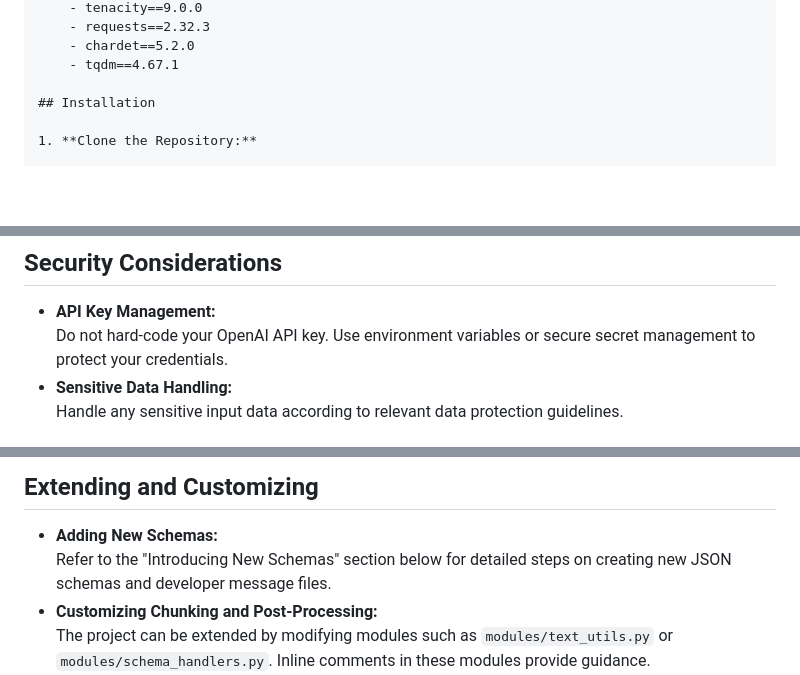
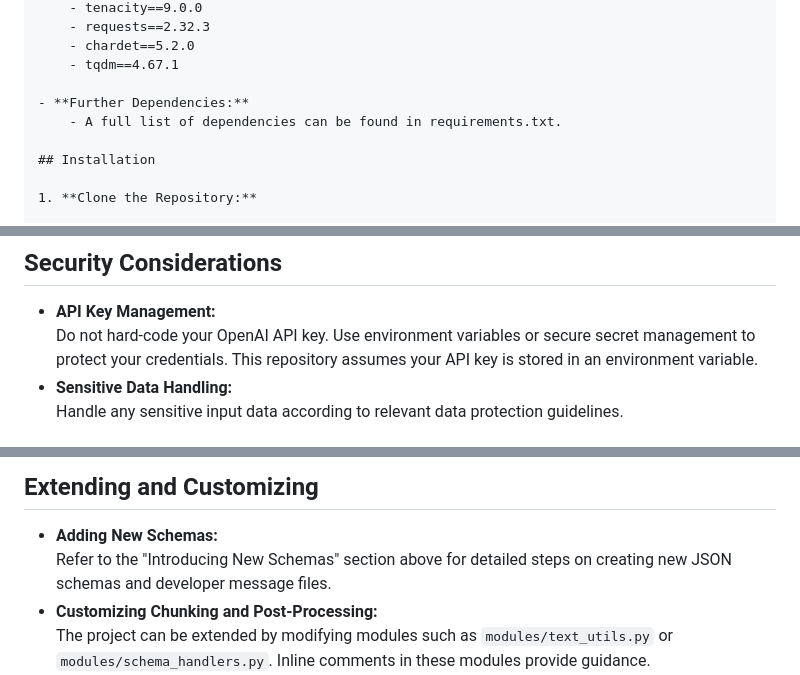
Before and after one commit to Paullllllllllllllllll/ChronoMiner, a Markdown page: README.md, 3 parts joined by grey strips. Rendered like a GitHub page; blank space fills up the shorter version.

```diff
--- a/README.md
+++ b/README.md
@@ -230,6 +235,9 @@ Once completed, your schema is fully integrated and ready for use.
     - chardet==5.2.0
     - tqdm==4.67.1
 
+- **Further Dependencies:**
+    - A full list of dependencies can be found in requirements.txt.
+
 ## Installation
 
 1. **Clone the Repository:**
@@ -327,6 +335,7 @@ python main/check_batches.py
 
 - **API Key Management:**
   Do not hard-code your OpenAI API key. Use environment variables or secure secret management to protect your credentials.
+  This repository assumes your API key is stored in an environment variable.
 - **Sensitive Data Handling:**
   Handle any sensitive input data according to relevant data protection guidelines.
 
@@ -341,7 +350,7 @@ python main/check_batches.py
 ## Extending and Customizing
 
 - **Adding New Schemas:**
-  Refer to the "Introducing New Schemas" section below for detailed steps on creating new JSON schemas and developer
+  Refer to the "Introducing New Schemas" section above for detailed steps on creating new JSON schemas and developer
   message files.
 - **Customizing Chunking and Post-Processing:**
   The project can be extended by modifying modules such as `modules/text_utils.py` or `modules/schema_handlers.py`.
```
Also changed, not shown: other parts of README.md (+9 -4 lines).
